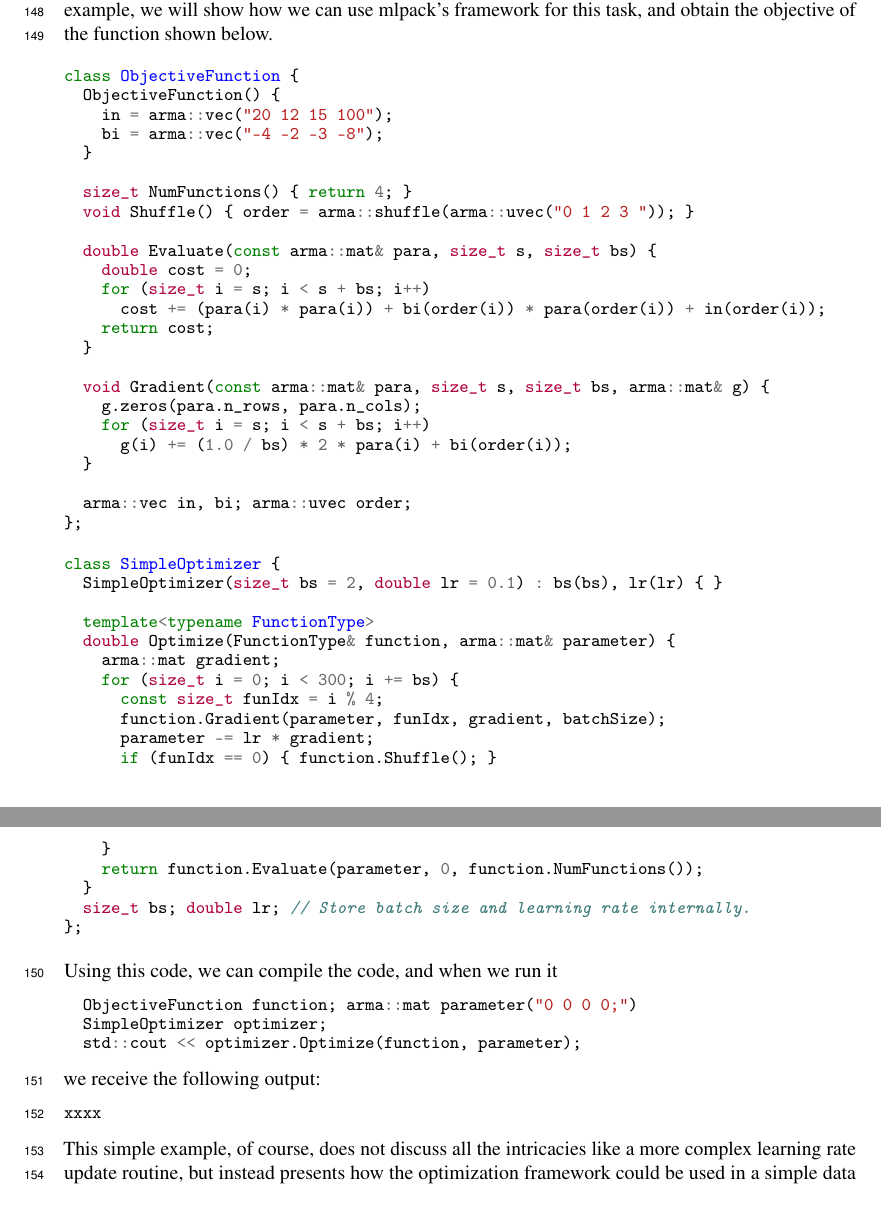
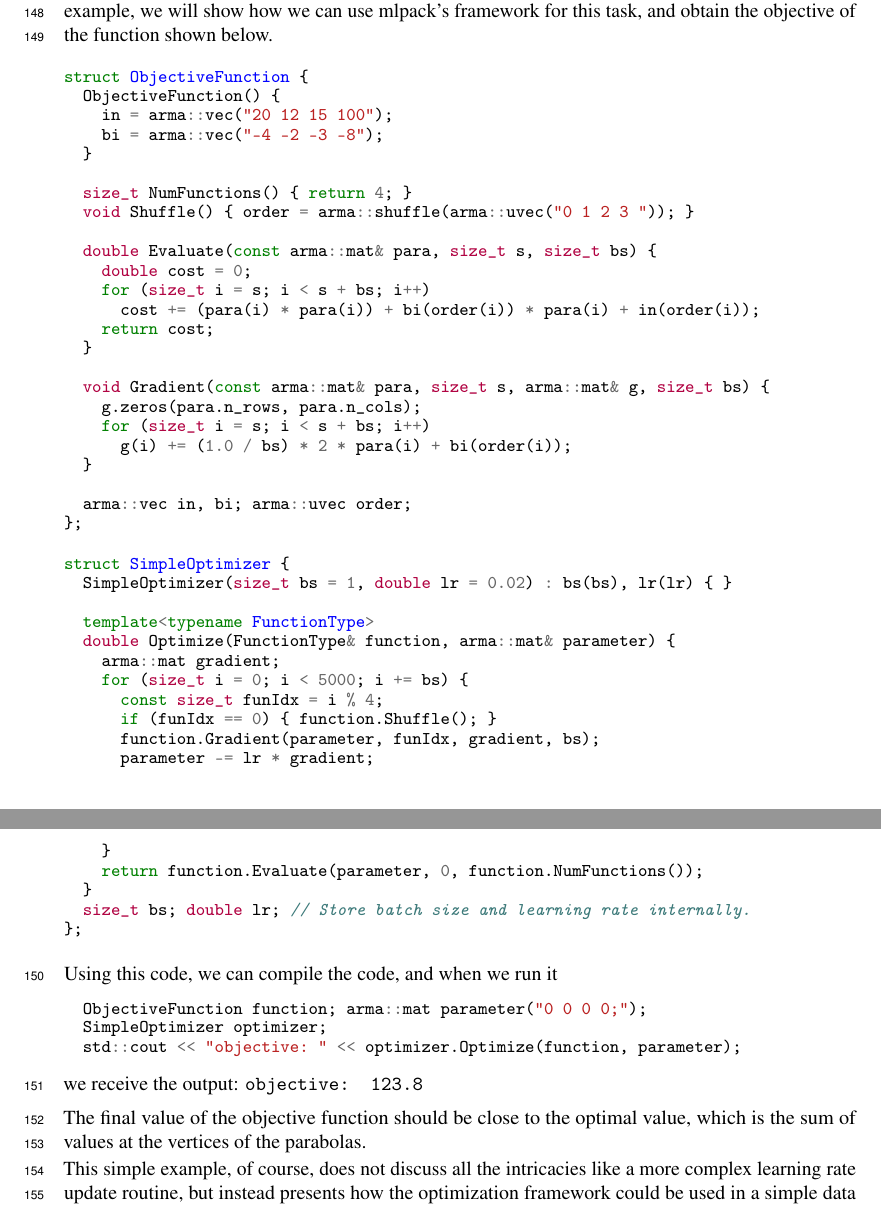
Before and after one commit to mentekid/NIPS_optimization, a LaTeX paper (paper.tex): two parts of pages 5 and 6 of 8, joined at a grey line, cut so that both start at the same text. Compiled offline with pdfLaTeX.

Commit message:
Fix example code issues, add output and SFINAE reference.

```diff
--- a/paper.tex
+++ b/paper.tex
@@ -571,7 +571,7 @@ below.
 % \vspace*{-0.3em}
 %\begin{listing}[H]
 \begin{minted}[fontsize=\footnotesize]{c++}
-class ObjectiveFunction {
+struct ObjectiveFunction {
   ObjectiveFunction() {
     in = arma::vec("20 12 15 100");
     bi = arma::vec("-4 -2 -3 -8");
@@ -583,11 +583,11 @@ class ObjectiveFunction {
   double Evaluate(const arma::mat& para, size_t s, size_t bs) {
     double cost = 0;
     for (size_t i = s; i < s + bs; i++)
-      cost += (para(i) * para(i)) + bi(order(i)) * para(order(i)) + in(order(i));
+      cost += (para(i) * para(i)) + bi(order(i)) * para(i) + in(order(i));
     return cost;
   }
 
-  void Gradient(const arma::mat& para, size_t s, size_t bs, arma::mat& g) {
+  void Gradient(const arma::mat& para, size_t s, arma::mat& g, size_t bs) {
     g.zeros(para.n_rows, para.n_cols);
     for (size_t i = s; i < s + bs; i++)
       g(i) += (1.0 / bs) * 2 * para(i) + bi(order(i));
@@ -604,17 +604,17 @@ class ObjectiveFunction {
 %\vspace{-0.8em}
 %\begin{listing}[H]
 \begin{minted}[fontsize=\footnotesize]{c++}
-class SimpleOptimizer {
-  SimpleOptimizer(size_t bs = 2, double lr = 0.1) : bs(bs), lr(lr) { }
+struct SimpleOptimizer {
+  SimpleOptimizer(size_t bs = 1, double lr = 0.02) : bs(bs), lr(lr) { }
 
   template<typename FunctionType>
   double Optimize(FunctionType& function, arma::mat& parameter) {
     arma::mat gradient;
-    for (size_t i = 0; i < 300; i += bs) {
+    for (size_t i = 0; i < 5000; i += bs) {
       const size_t funIdx = i % 4;
-      function.Gradient(parameter, funIdx, gradient, batchSize);
+      if (funIdx == 0) { function.Shuffle(); }
+      function.Gradient(parameter, funIdx, gradient, bs);
       parameter -= lr * gradient;
-      if (funIdx == 0) { function.Shuffle(); }
     }
     return function.Evaluate(parameter, 0, function.NumFunctions());
   }
@@ -632,20 +632,16 @@ Using this code, we can compile the code, and when we run it
 
 \vspace*{-0.4em}
 \begin{minted}[fontsize=\footnotesize]{c++}
-  ObjectiveFunction function; arma::mat parameter("0 0 0 0;")
+  ObjectiveFunction function; arma::mat parameter("0 0 0 0;");
   SimpleOptimizer optimizer;
-  std::cout << optimizer.Optimize(function, parameter);
+  std::cout << "objective: " << optimizer.Optimize(function, parameter);
 \end{minted}
 \vspace*{-0.4em}
 
-we receive the following output:
+we receive the output: {\tt objective: 123.8 }
 
-\vspace*{-0.4em}
-{\footnotesize
-\begin{verbatim}
-xxxx
-\end{verbatim}
-}
+The final value of the objective function should be close to the optimal value,
+which is the sum of values at the vertices of the parabolas.
 \vspace*{-0.4em}
 
 This simple example, of course, does not discuss all the intricacies like a more
```
Also changed, not shown: paper.bib (+9 -0 lines), paper.tex (6 more changed lines).
